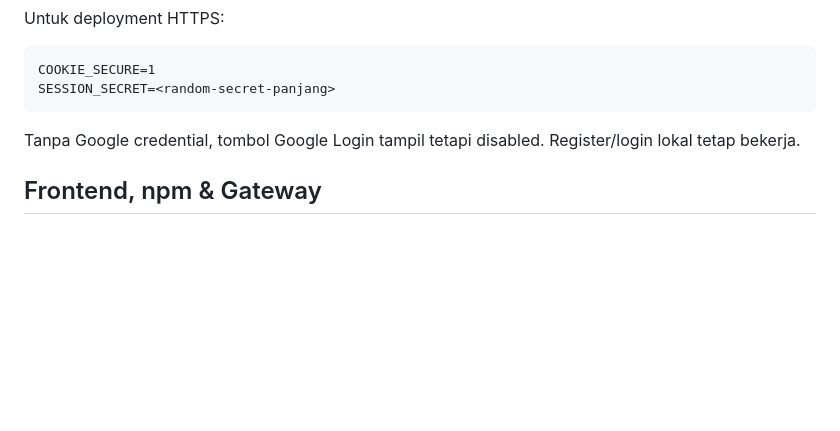
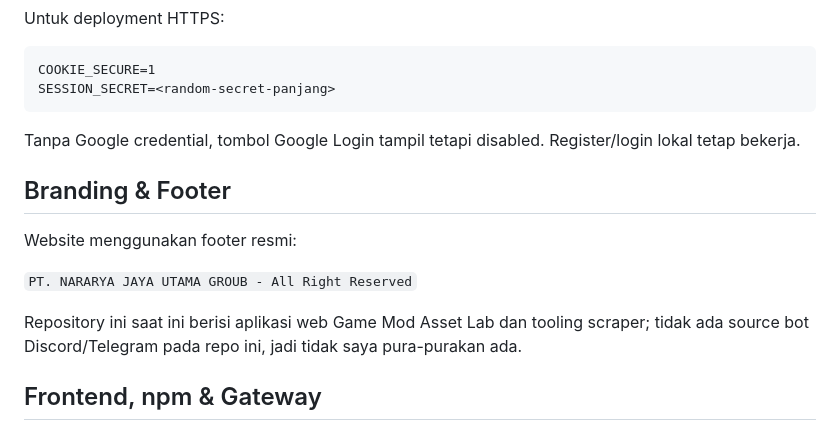
Before and after one commit to nararyajayautamagroub/modbussid-converter, a Markdown page: README.md, the part around the change. GitHub-like rendering; blank space fills up the shorter version.

Commit message:
docs: document official footer and repository scope

```diff
--- a/README.md
+++ b/README.md
@@ -154,6 +154,14 @@ Untuk deployment HTTPS:
 
 Tanpa Google credential, tombol Google Login tampil tetapi disabled. Register/login lokal tetap bekerja.
 
+## Branding & Footer
+
+Website menggunakan footer resmi:
+
+`PT. NARARYA JAYA UTAMA GROUB - All Right Reserved`
+
+Repository ini saat ini berisi aplikasi web Game Mod Asset Lab dan tooling scraper; tidak ada source bot Discord/Telegram pada repo ini, jadi tidak saya pura-purakan ada.
+
 ## Frontend, npm & Gateway
 
 Frontend sekarang dipisah menjadi `web/index.html`, `web/styles.css`, dan `web/app.js`. Tidak ada inline CSS/JavaScript pada halaman utama. `package.json` tidak memakai dependency frontend berat agar `npm install` / `npm ci` tetap sederhana.
```
